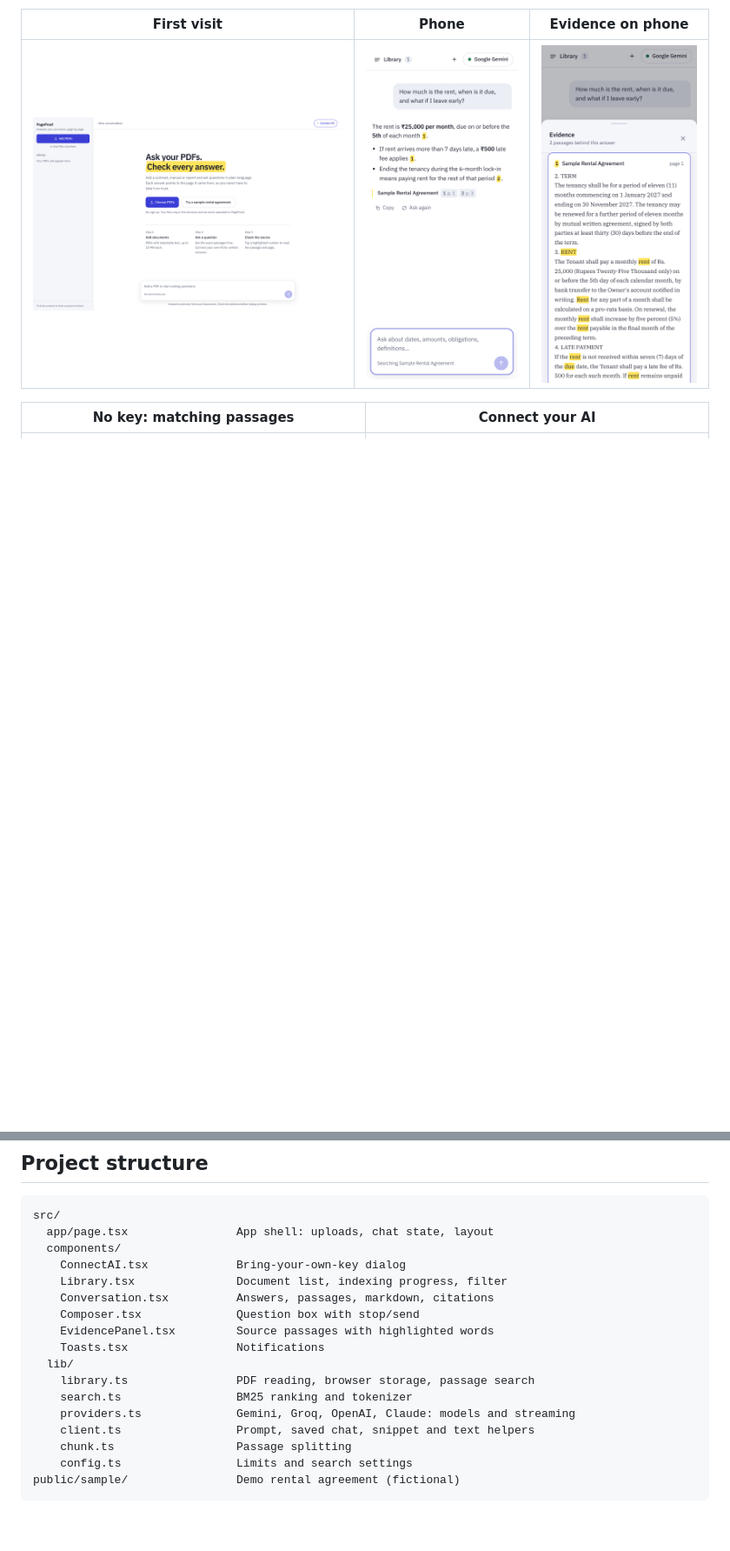
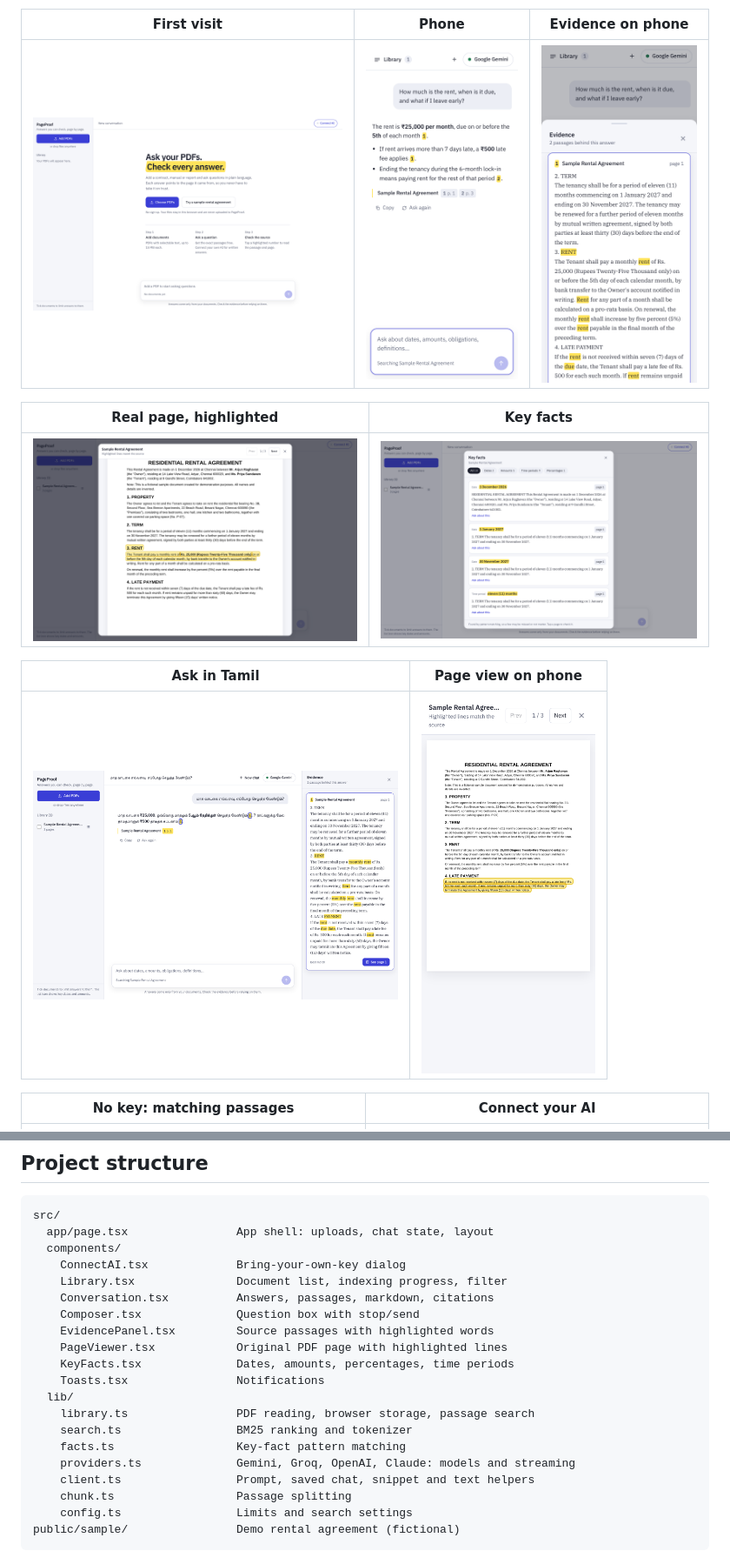
Before and after one commit to NDevWorks/pageproof, a Markdown page: README.md, 2 parts joined by grey strips. Shown at 87% size. Rendered like a GitHub page; pictures changed too: docs/key-facts.png (added), docs/mobile-page.png (added), docs/page-view.png (added); blank space fills up the shorter version.

```diff
--- a/README.md
+++ b/README.md
@@ -53,6 +68,14 @@ Add PDFs and ask questions in plain language. PageProof finds the exact passages
 | First visit | Phone | Evidence on phone |
 |---|---|---|
 | <img src="docs/onboarding.png" alt="First-visit screen with sample document" width="420"> | <img src="docs/mobile-answer.png" alt="Answer on a phone" width="200"> | <img src="docs/mobile-evidence.png" alt="Evidence sheet on a phone" width="200"> |
+
+| Real page, highlighted | Key facts |
+|---|---|
+| <img src="docs/page-view.png" alt="Original PDF page with the cited lines highlighted" width="420"> | <img src="docs/key-facts.png" alt="Key facts: dates, amounts and time periods" width="420"> |
+
+| Ask in Tamil | Page view on phone |
+|---|---|
+| <img src="docs/tamil.png" alt="Question and answer in Tamil about an English document" width="420"> | <img src="docs/mobile-page.png" alt="Page view on a phone" width="200"> |
 
 | No key: matching passages | Connect your AI |
 |---|---|
@@ -96,10 +119,13 @@ src/
     Conversation.tsx          Answers, passages, markdown, citations
     Composer.tsx              Question box with stop/send
     EvidencePanel.tsx         Source passages with highlighted words
+    PageViewer.tsx            Original PDF page with highlighted lines
+    KeyFacts.tsx              Dates, amounts, percentages, time periods
     Toasts.tsx                Notifications
   lib/
     library.ts                PDF reading, browser storage, passage search
     search.ts                 BM25 ranking and tokenizer
+    facts.ts                  Key-fact pattern matching
     providers.ts              Gemini, Groq, OpenAI, Claude: models and streaming
     client.ts                 Prompt, saved chat, snippet and text helpers
     chunk.ts                  Passage splitting
```
Also changed, not shown: other parts of README.md (+17 -2 lines), 13 other files.
